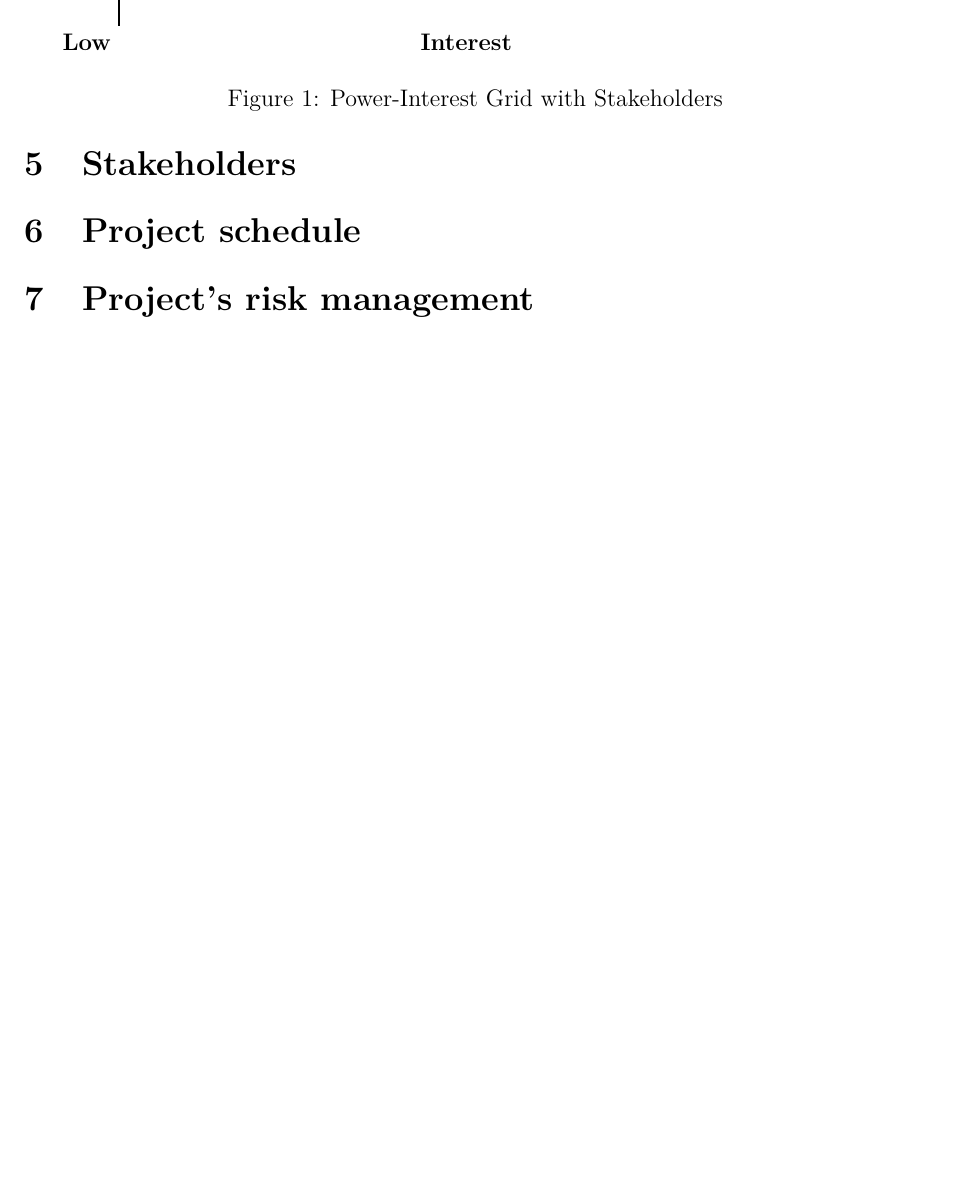
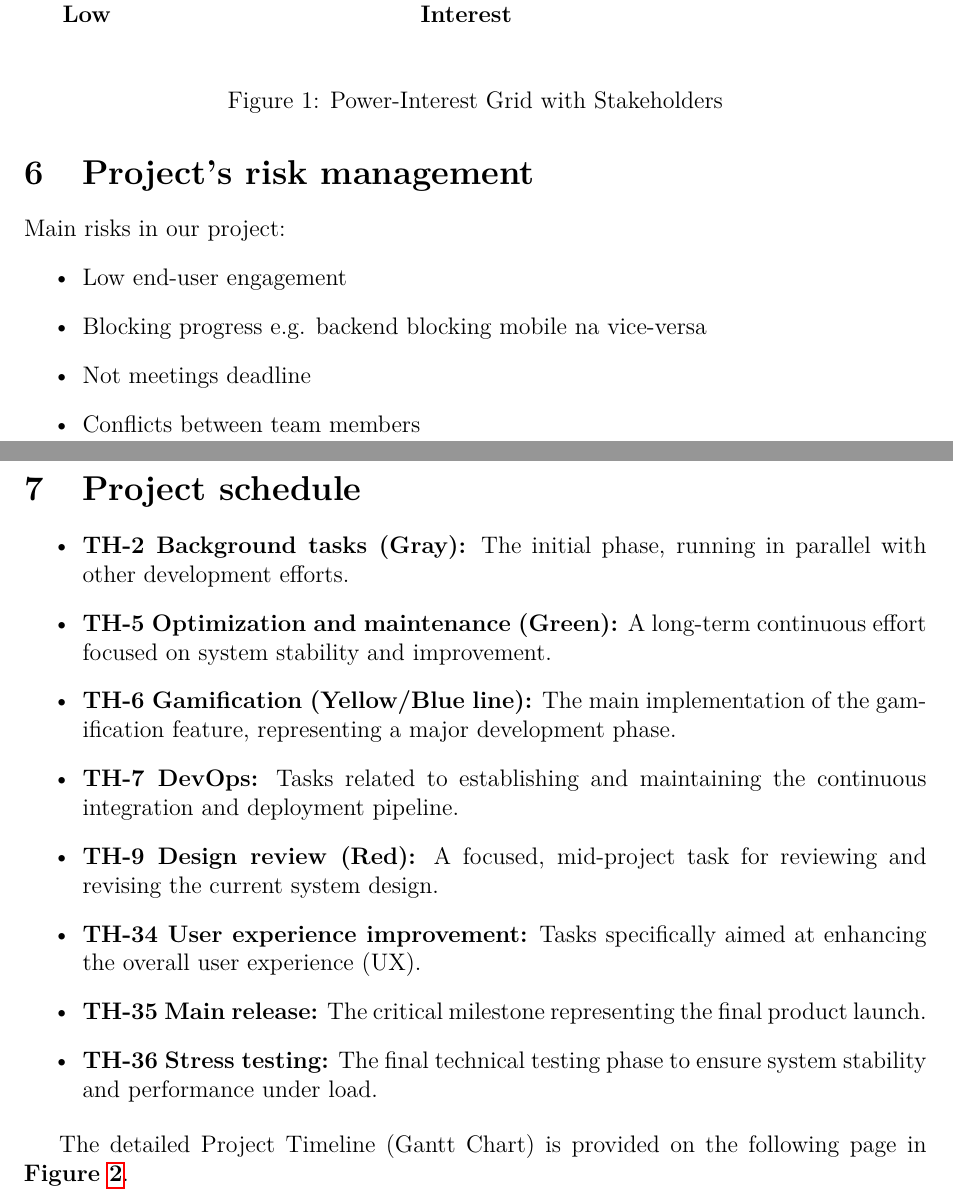
Before and after one commit to Table-Hub-TUL/TableHubDocs, a LaTeX document (ProjectManagementPlan/main.tex): part of page 6 of 6 before the commit and two parts of pages 6 and 7 of 8 after it, the two joined at a grey line, cut so that both start at the same text, the shorter picture padded with empty space. Compiled offline with pdfLaTeX.

Commit message:
project management plan to review

```diff
--- a/ProjectManagementPlan/main.tex
+++ b/ProjectManagementPlan/main.tex
@@ -4,7 +4,9 @@
 \usepackage[T1]{fontenc}
 \usepackage{geometry}
 \usepackage{hyperref}
+\usepackage{float}
 \usepackage{tikz}
+\usepackage{rotating}
 \usepackage[edges]{forest}
 \usepackage{datetime}
 \newdateformat{monthyeardate}{\monthname[\THEMONTH]\space\THEYEAR}
@@ -116,4 +118,3 @@ The project focues on designing and developing a mobile application that allows
     ]
   ]
 \end{forest}
-\section{Stakeholders}
@@ -183,5 +184,26 @@ The project focues on designing and developing a mobile application that allows
 \caption{Power-Interest Grid with Stakeholders}
 \end{figure}
 
+\section{Project's risk management}
+Main risks in our project:
+\begin{itemize}
+  \item Low end-user engagement
+  \item Blocking progress e.g. backend blocking mobile na vice-versa
+  \item Not meetings deadline
+  \item Conflicts between team members
+\end{itemize}
 \section{Project schedule}
-\section{Project's risk management}
+
+\begin{itemize}
+    \item \textbf{TH-2 Background tasks (Gray):} The initial phase, running in parallel with other development efforts.
+    \item \textbf{TH-5 Optimization and maintenance (Green):} A long-term continuous effort focused on system stability and improvement.
+    \item \textbf{TH-6 Gamification (Yellow/Blue line):} The main implementation of the gamification feature, representing a major development phase.
+    \item \textbf{TH-7 DevOps:} Tasks related to establishing and maintaining the continuous integration and deployment pipeline.
+    \item \textbf{TH-9 Design review (Red):} A focused, mid-project task for reviewing and revising the current system design.
+    \item \textbf{TH-34 User experience improvement:} Tasks specifically aimed at enhancing the overall user experience (UX).
+    \item \textbf{TH-35 Main release:} The critical milestone representing the final product launch.
+    \item \textbf{TH-36 Stress testing:} The final technical testing phase to ensure system stability and performance under load.
+\end{itemize}
+
+% Annotation to tell the reader where the diagram is located.
+The detailed Project Timeline (Gantt Chart) is provided on the following page in \textbf{Figure~\ref{fig:project_timeline}}.
```
Also changed, not shown: ProjectManagementPlan/figures/project_timeline.png (added), ProjectManagementPlan/main.pdf, ProjectManagementPlan/main.tex (14 more changed lines).
